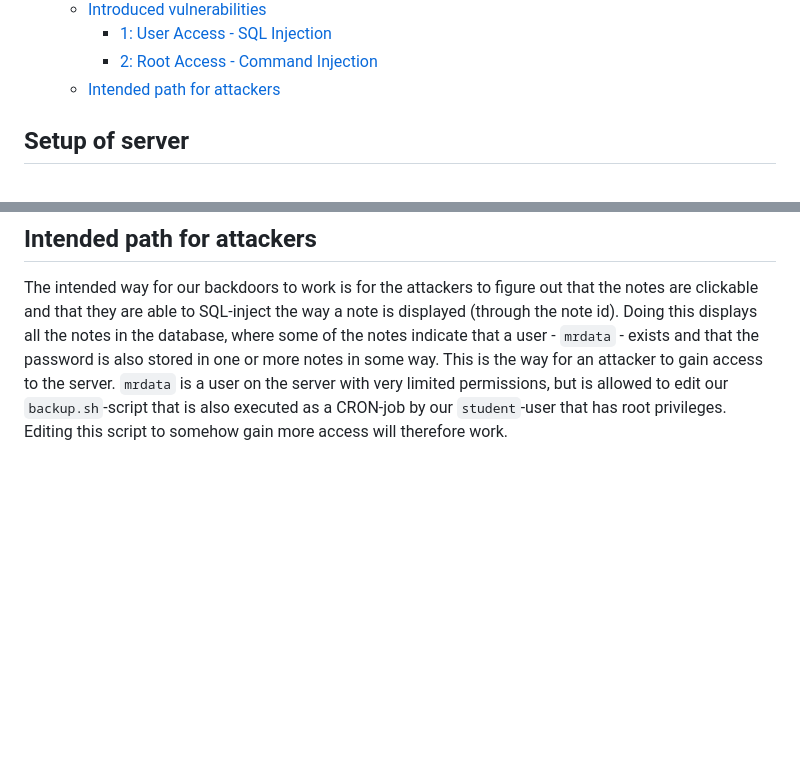
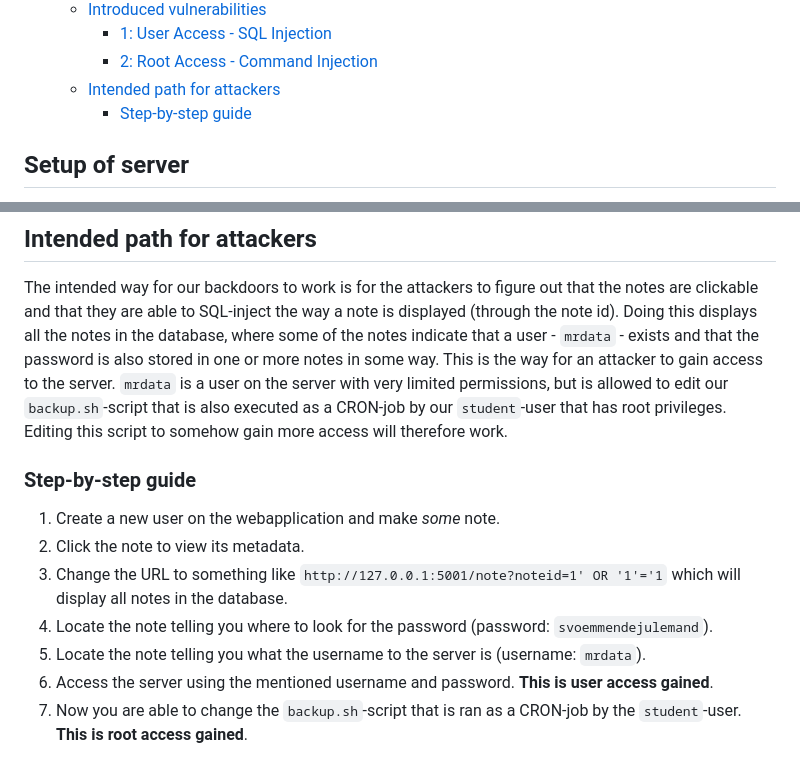
Before and after one commit to JacobPaerre/Security-mini-project-1, a Markdown page: report/report.md, 2 parts joined by grey strips. Drawn GitHub-style; blank space fills up the shorter version.

Commit message:
make step-by-step guide :)

```diff
--- a/report/report.md
+++ b/report/report.md
@@ -15,6 +15,7 @@ Made by Alex, Carmen, Daniel, & Jacob
     - [1: User Access - SQL Injection](#1-user-access---sql-injection)
     - [2: Root Access - Command Injection](#2-root-access---command-injection)
   - [Intended path for attackers](#intended-path-for-attackers)
+    - [Step-by-step guide](#step-by-step-guide)
 
 ## Setup of server
 
@@ -76,3 +77,13 @@ We have set up a CRON job that runs on the server using the student user's privi
 
 The intended way for our backdoors to work is for the attackers to figure out that the notes are clickable and that they are able to SQL-inject the way a note is displayed (through the note id). Doing this displays all the notes in the database, where some of the notes indicate that a user - `mrdata` - exists and that the password is also stored in one or more notes in some way. This is the way for an attacker to gain access to the server.
 `mrdata` is a user on the server with very limited permissions, but is allowed to edit our `backup.sh`-script that is also executed as a CRON-job by our `student`-user that has root privileges. Editing this script to somehow gain more access will therefore work.
+
+### Step-by-step guide
+
+1. Create a new user on the webapplication and make _some_ note.
+2. Click the note to view its metadata.
+3. Change the URL to something like `http://127.0.0.1:5001/note?noteid=1' OR '1'='1` which will display all notes in the database.
+4. Locate the note telling you where to look for the password (password: `svoemmendejulemand`).
+5. Locate the note telling you what the username to the server is (username: `mrdata`).
+6. Access the server using the mentioned username and password. __This is user access gained__.
+7. Now you are able to change the `backup.sh`-script that is ran as a CRON-job by the `student`-user. __This is root access gained__.
```
